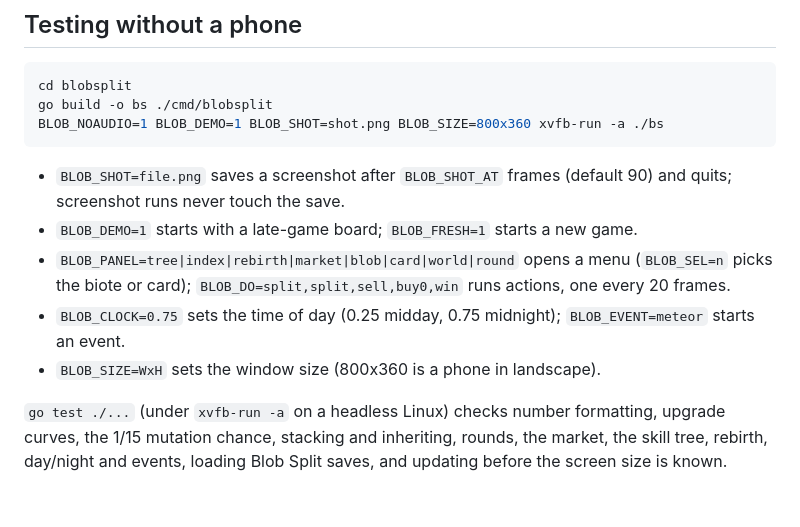
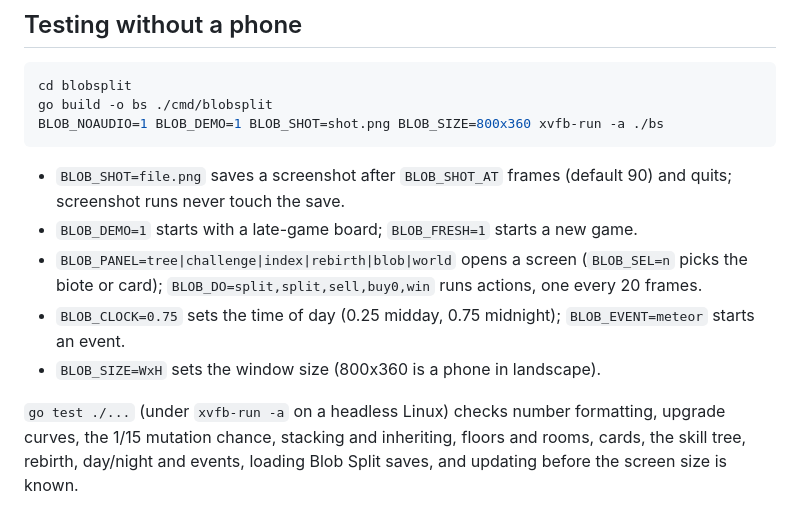
Before and after one commit to TheEmeraldPig/mobileClaude, a Markdown page: blobsplit/README.md, the part around the change. Rendered like a GitHub page.

Commit message:
Biote README: test hooks and tests for floors
Co-Authored-By: Claude Opus 5.5 <noreply@anthropic.com>
Claude-Session: https://claude.ai/code/session_01M7GcBHa2omRHNEUB4WSB17

```diff
--- a/blobsplit/README.md
+++ b/blobsplit/README.md
@@ -84,8 +84,8 @@ BLOB_NOAUDIO=1 BLOB_DEMO=1 BLOB_SHOT=shot.png BLOB_SIZE=800x360 xvfb-run -a ./bs
 
 - `BLOB_SHOT=file.png` saves a screenshot after `BLOB_SHOT_AT` frames (default 90) and quits; screenshot runs never touch the save.
 - `BLOB_DEMO=1` starts with a late-game board; `BLOB_FRESH=1` starts a new game.
-- `BLOB_PANEL=tree|index|rebirth|market|blob|card|world|round` opens a menu (`BLOB_SEL=n` picks the biote or card); `BLOB_DO=split,split,sell,buy0,win` runs actions, one every 20 frames.
+- `BLOB_PANEL=tree|challenge|index|rebirth|blob|world` opens a screen (`BLOB_SEL=n` picks the biote or card); `BLOB_DO=split,split,sell,buy0,win` runs actions, one every 20 frames.
 - `BLOB_CLOCK=0.75` sets the time of day (0.25 midday, 0.75 midnight); `BLOB_EVENT=meteor` starts an event.
 - `BLOB_SIZE=WxH` sets the window size (800x360 is a phone in landscape).
 
-`go test ./...` (under `xvfb-run -a` on a headless Linux) checks number formatting, upgrade curves, the 1/15 mutation chance, stacking and inheriting, rounds, the market, the skill tree, rebirth, day/night and events, loading Blob Split saves, and updating before the screen size is known.
+`go test ./...` (under `xvfb-run -a` on a headless Linux) checks number formatting, upgrade curves, the 1/15 mutation chance, stacking and inheriting, floors and rooms, cards, the skill tree, rebirth, day/night and events, loading Blob Split saves, and updating before the screen size is known.
```
